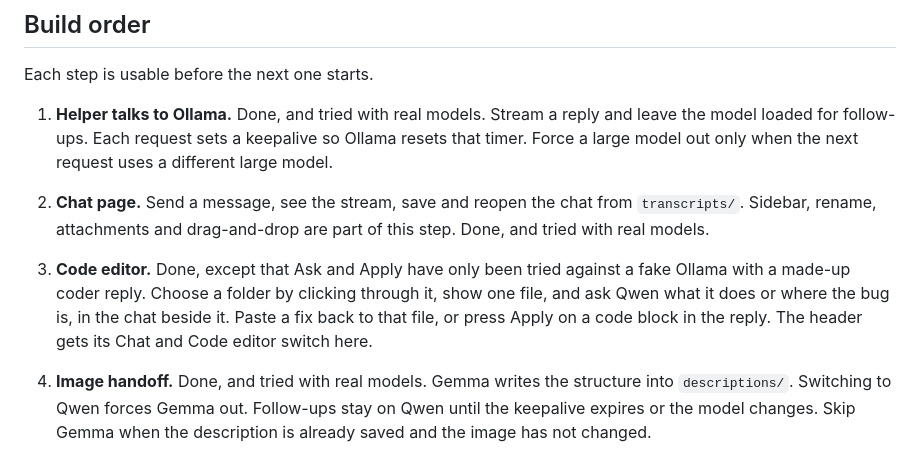
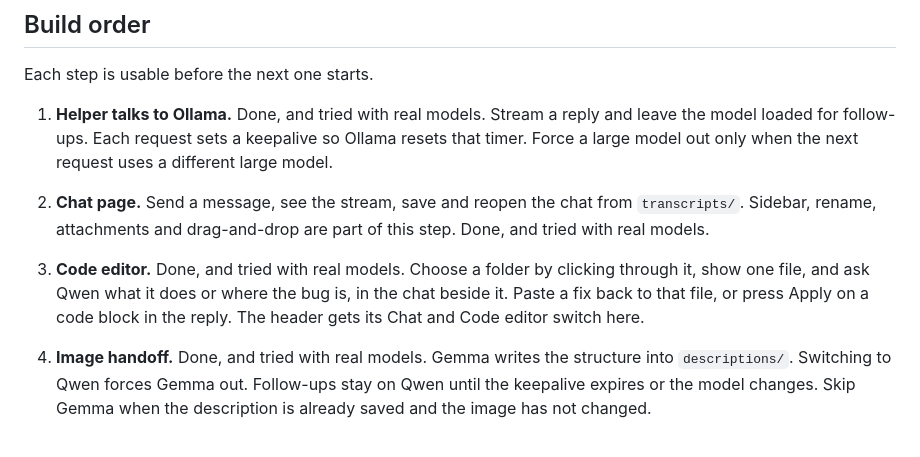
Before and after one commit to Raiden-Makoto/HikariLM, a Markdown page: PLAN.md, the part around the change. GitHub-like rendering.

Commit message:
PLAN: code editor and search index tried with real models

```diff
--- a/PLAN.md
+++ b/PLAN.md
@@ -255,7 +255,7 @@ Each step is usable before the next one starts.
 
 1. **Helper talks to Ollama.** Done, and tried with real models. Stream a reply and leave the model loaded for follow-ups. Each request sets a keepalive so Ollama resets that timer. Force a large model out only when the next request uses a different large model.
 2. **Chat page.** Send a message, see the stream, save and reopen the chat from `transcripts/`. Sidebar, rename, attachments and drag-and-drop are part of this step. Done, and tried with real models.
-3. **Code editor.** Done, except that Ask and Apply have only been tried against a fake Ollama with a made-up coder reply. Choose a folder by clicking through it, show one file, and ask Qwen what it does or where the bug is, in the chat beside it. Paste a fix back to that file, or press Apply on a code block in the reply. The header gets its Chat and Code editor switch here.
+3. **Code editor.** Done, and tried with real models. Choose a folder by clicking through it, show one file, and ask Qwen what it does or where the bug is, in the chat beside it. Paste a fix back to that file, or press Apply on a code block in the reply. The header gets its Chat and Code editor switch here.
 4. **Image handoff.** Done, and tried with real models. Gemma writes the structure into `descriptions/`. Switching to Qwen forces Gemma out. Follow-ups stay on Qwen until the keepalive expires or the model changes. Skip Gemma when the description is already saved and the image has not changed.
 5. **Search index.** Done, except that it has only been tried against a fake Ollama, so the match cutoff below is a first guess to be tuned on real `nomic-embed-text` output. nomic indexes saved text while the chat model stays loaded. A later question can include a few matching notes.
 
```
